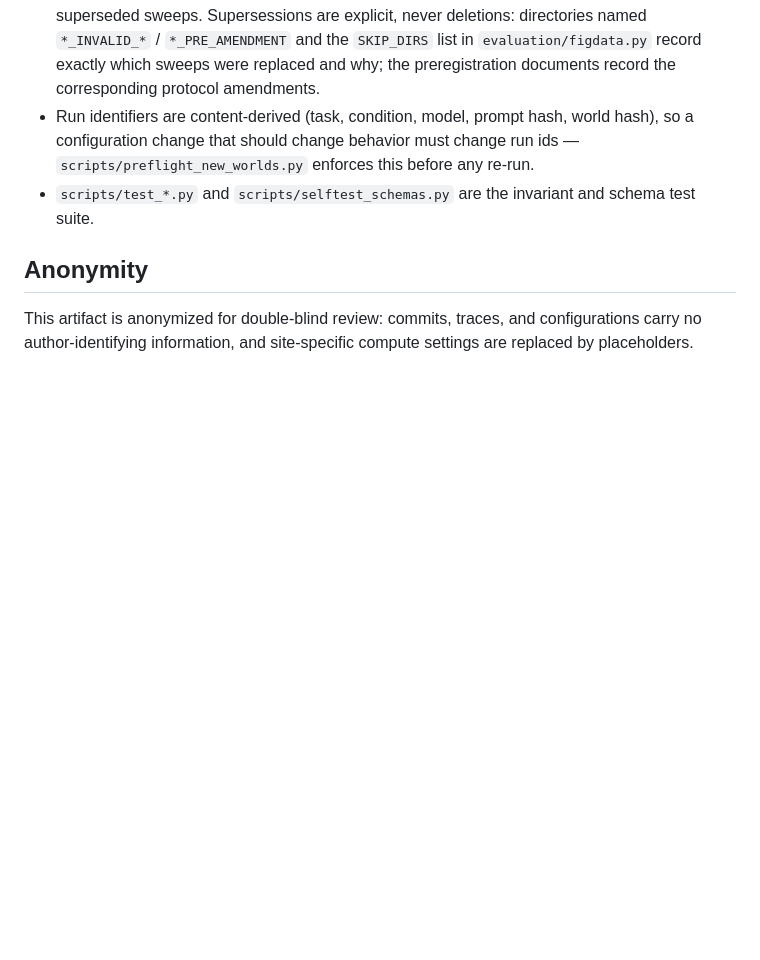
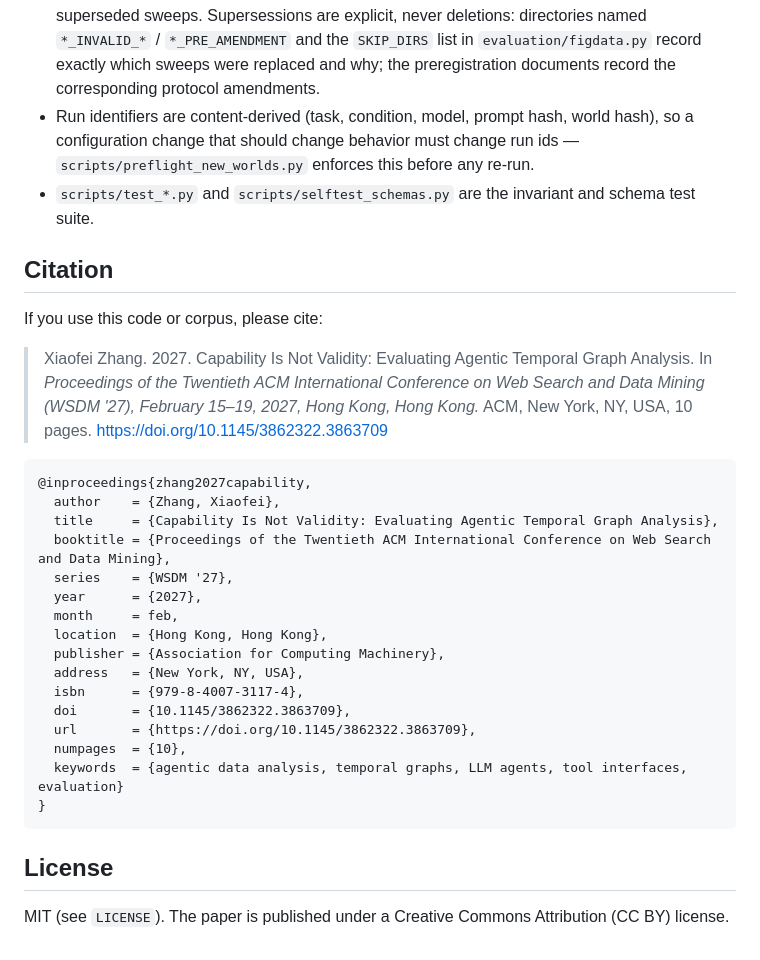
Before and after one commit to zxf-work/AgenticTemporalGraphAnalysis, a Markdown page: README.md, the part around one of its changes. Drawn GitHub-style; blank space fills up the shorter version.

````diff
--- a/README.md
+++ b/README.md
@@ -102,7 +178,34 @@ your own SLURM account/partition).
   `scripts/preflight_new_worlds.py` enforces this before any re-run.
 - `scripts/test_*.py` and `scripts/selftest_schemas.py` are the invariant and schema test suite.
 
-## Anonymity
+## Citation
 
-This artifact is anonymized for double-blind review: commits, traces, and configurations carry no
-author-identifying information, and site-specific compute settings are replaced by placeholders.
+If you use this code or corpus, please cite:
+
+> Xiaofei Zhang. 2027. Capability Is Not Validity: Evaluating Agentic Temporal Graph Analysis. In
+> *Proceedings of the Twentieth ACM International Conference on Web Search and Data Mining (WSDM
+> '27), February 15–19, 2027, Hong Kong, Hong Kong.* ACM, New York, NY, USA, 10 pages.
+> https://doi.org/10.1145/3862322.3863709
+
+```bibtex
+@inproceedings{zhang2027capability,
+  author    = {Zhang, Xiaofei},
+  title     = {Capability Is Not Validity: Evaluating Agentic Temporal Graph Analysis},
+  booktitle = {Proceedings of the Twentieth ACM International Conference on Web Search and Data Mining},
+  series    = {WSDM '27},
+  year      = {2027},
+  month     = feb,
+  location  = {Hong Kong, Hong Kong},
+  publisher = {Association for Computing Machinery},
+  address   = {New York, NY, USA},
+  isbn      = {979-8-4007-3117-4},
+  doi       = {10.1145/3862322.3863709},
+  url       = {https://doi.org/10.1145/3862322.3863709},
+  numpages  = {10},
+  keywords  = {agentic data analysis, temporal graphs, LLM agents, tool interfaces, evaluation}
+}
+```
+
+## License
+
+MIT (see `LICENSE`). The paper is published under a Creative Commons Attribution (CC BY) license.
````
Also changed, not shown: other parts of README.md (+88 -12 lines), docs/framework.png (added), docs/m4_headline.png (added), 1 other file.
